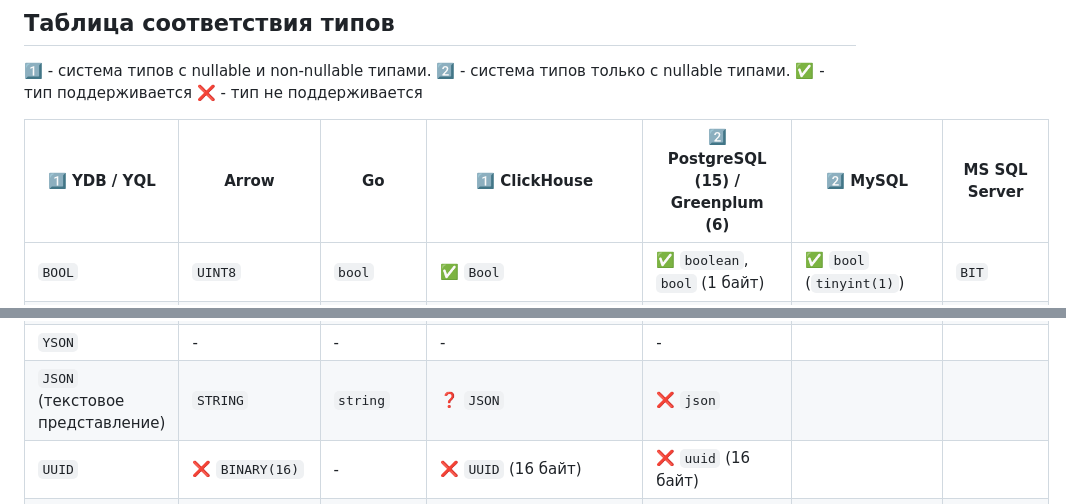
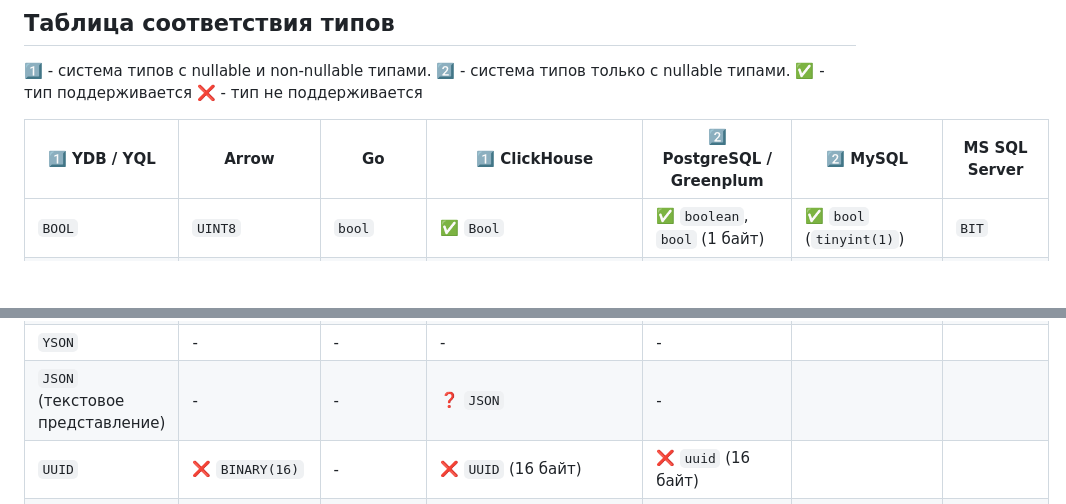
Before and after one commit to ydb-platform/fq-connector-go, a Markdown page: docs/type_mapping_table.md, 2 parts joined by grey strips. Rendered like a GitHub page; blank space fills up the shorter version.

```diff
--- a/docs/type_mapping_table.md
+++ b/docs/type_mapping_table.md
@@ -18,7 +18,7 @@
 :white_check_mark: - тип поддерживается
 :x: - тип не поддерживается
 
-| :one: YDB / YQL | Arrow | Go | :one: ClickHouse | :two: PostgreSQL (15) / Greenplum (6)| :two: MySQL | MS SQL Server |
+| :one: YDB / YQL | Arrow | Go | :one: ClickHouse | :two: PostgreSQL / Greenplum | :two: MySQL | MS SQL Server |
 | --- | ----- | -- | ---------- | ---------- | ----- | ------ |
 | `BOOL` | `UINT8` | `bool` | :white_check_mark: `Bool` | :white_check_mark: `boolean`, `bool` (1 байт) | :white_check_mark: `bool` (`tinyint(1)`) | `BIT` |
 | - | - | - | - | :x: `bit[(n)]`, `bit varying[(n)]`, `varbit` (битовые строки, состоящие из 0 и 1)| :x: `bit(n)` (bit-valued literals, до 64 бит) | |
@@ -53,7 +53,7 @@
 | `STRING` (строка с произвольными бинарными данными) | `BINARY` | `[]byte` | :white_check_mark: `String`, `FixedString` | :white_check_mark: `bytea` | :white_check_mark: `tinyblob`, `blob`, `mediumblob`, `longblob`, `binary`, `varbinary` | `BINARY`, `VARBINARY`|
 | `UTF8` (текст в UTF-8) | `STRING` | `string` | - | :white_check_mark: `character [(n)]`, `character varying [(n)]`, `text`  | :white_check_mark: `char`, `varchar`, `tinytext`, `text`, `mediumtext`, `longtext` | `CHAR`, `VARCHAR`, `NCHAR`, `NVARCHAR`, `TEXT` |
 | `YSON` | - | - | - | - | | |
-| `JSON` (текстовое представление) | `STRING` | `string` | :question: `JSON` | :x: `json` | | |
+| `JSON` (текстовое представление) | - | - | :question: `JSON` | - | | |
 | `UUID` | :x: `BINARY(16)` | - | :x: `UUID` (16 байт) | :x: `uuid` (16 байт) | | |
 | `JSON_DOCUMENT` (текстовое представление) | - | - | :question: `JSON` | :x: `json` | | |
 | `DYNUMBER` | - | - | - | - | | |
```
